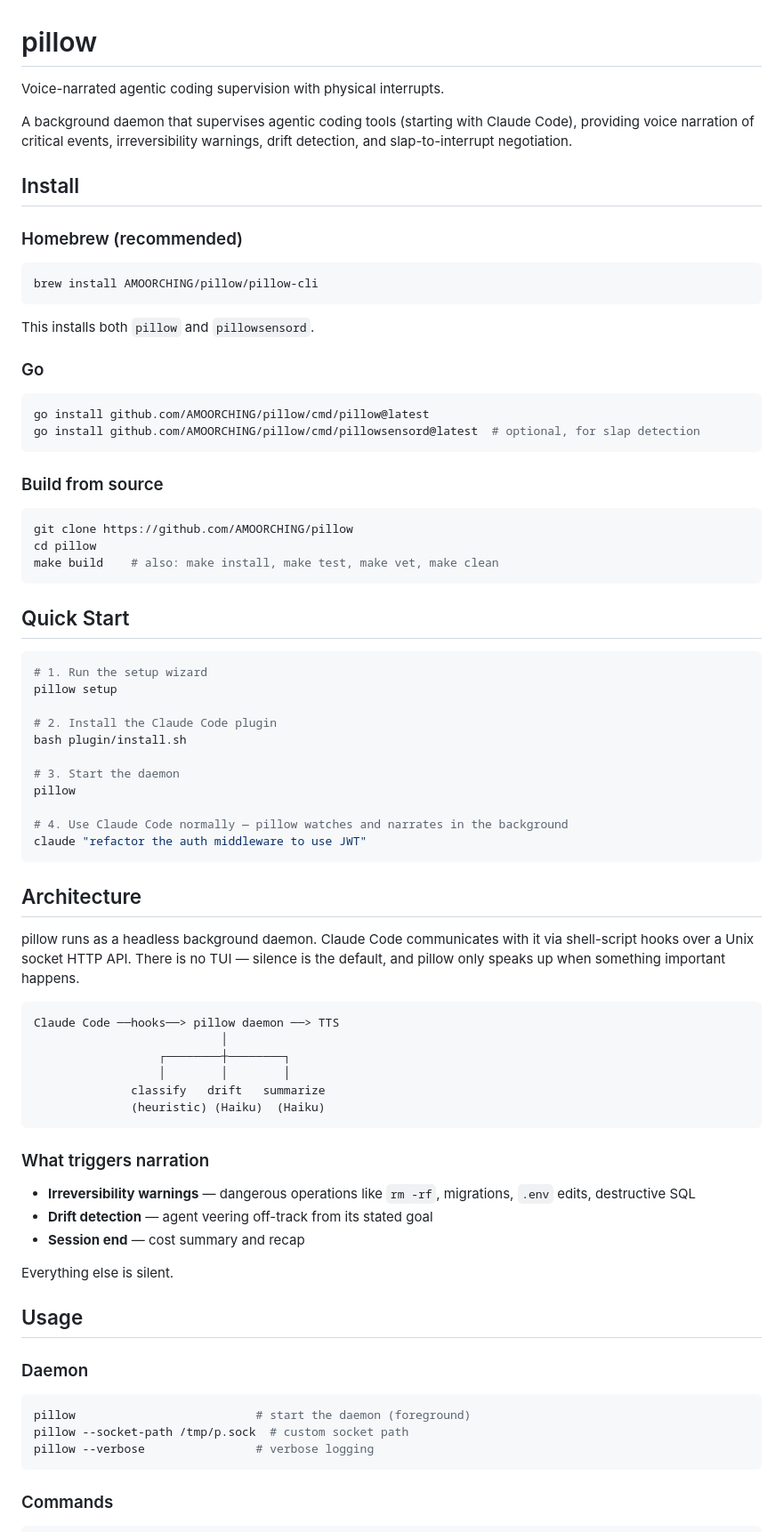
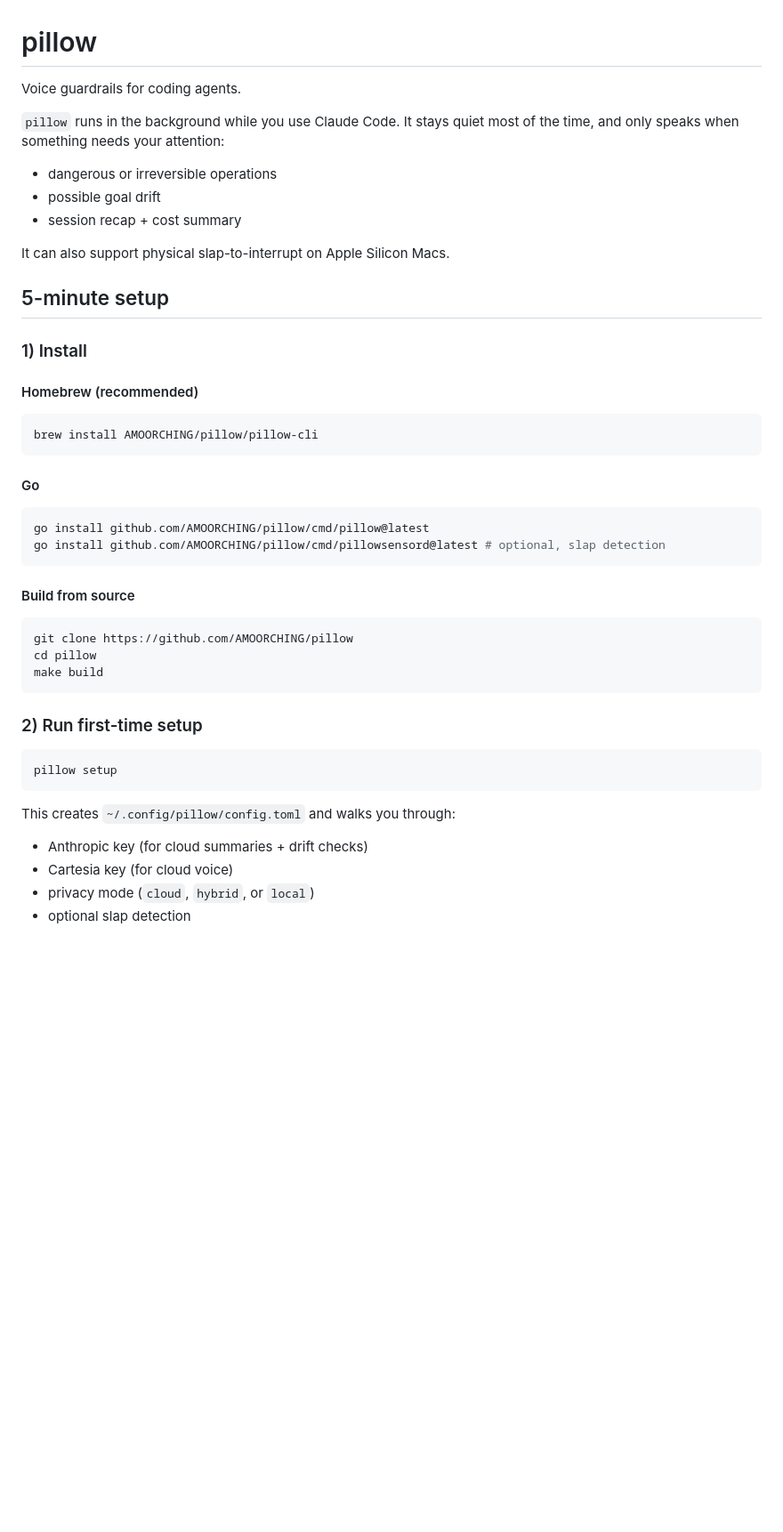
Before and after one commit to AMOORCHING/pillow, a Markdown page: README.md, the part around one of its changes. Shown at 89% size. GitHub-like rendering; blank space fills up the shorter version.

````diff
--- a/README.md
+++ b/README.md
@@ -1,80 +1,50 @@
 # pillow
 
-Voice-narrated agentic coding supervision with physical interrupts.
+Voice guardrails for coding agents.
 
-A background daemon that supervises agentic coding tools (starting with Claude Code), providing voice narration of critical events, irreversibility warnings, drift detection, and slap-to-interrupt negotiation.
+`pillow` runs in the background while you use Claude Code. It stays quiet most of the time, and only speaks when something needs your attention:
 
-## Install
+- dangerous or irreversible operations
+- possible goal drift
+- session recap + cost summary
 
-### Homebrew (recommended)
+It can also support physical slap-to-interrupt on Apple Silicon Macs.
+
+## 5-minute setup
+
+### 1) Install
+
+#### Homebrew (recommended)
 
 ```bash
 brew install AMOORCHING/pillow/pillow-cli
 ```
 
-This installs both `pillow` and `pillowsensord`.
-
-### Go
+#### Go
 
 ```bash
 go install github.com/AMOORCHING/pillow/cmd/pillow@latest
-go install github.com/AMOORCHING/pillow/cmd/pillowsensord@latest  # optional, for slap detection
+go install github.com/AMOORCHING/pillow/cmd/pillowsensord@latest # optional, slap detection
 ```
 
-### Build from source
+#### Build from source
 
 ```bash
 git clone https://github.com/AMOORCHING/pillow
 cd pillow
-make build    # also: make install, make test, make vet, make clean
+make build
 ```
 
-## Quick Start
+### 2) Run first-time setup
 
 ```bash
-# 1. Run the setup wizard
 pillow setup
-
-# 2. Install the Claude Code plugin
-bash plugin/install.sh
-
-# 3. Start the daemon
-pillow
-
-# 4. Use Claude Code normally — pillow watches and narrates in the background
-claude "refactor the auth middleware to use JWT"
 ```
 
-## Architecture
+This creates `~/.config/pillow/config.toml` and walks you through:
 
-pillow runs as a headless background daemon. Claude Code communicates with it via shell-script hooks over a Unix socket HTTP API. There is no TUI — silence is the default, and pillow only speaks up when something important happens.
+- Anthropic key (for cloud summaries + drift checks)
+- Cartesia key (for cloud voice)
+- privacy mode (`cloud`, `hybrid`, or `local`)
+- optional slap detection
 
-```
-Claude Code ──hooks──> pillow daemon ──> TTS
-                           │
-                  ┌────────┼────────┐
-                  │        │        │
-              classify   drift   summarize
-              (heuristic) (Haiku)  (Haiku)
-```
-
-### What triggers narration
-
-- **Irreversibility warnings** — dangerous operations like `rm -rf`, migrations, `.env` edits, destructive SQL
-- **Drift detection** — agent veering off-track from its stated goal
-- **Session end** — cost summary and recap
-
-Everything else is silent.
-
-## Usage
-
-### Daemon
-
-```bash
-pillow                          # start the daemon (foreground)
-pillow --socket-path /tmp/p.sock  # custom socket path
-pillow --verbose                # verbose logging
-```
-
-### Commands
-
````
Also changed, not shown: other parts of README.md (+106 -115 lines).
